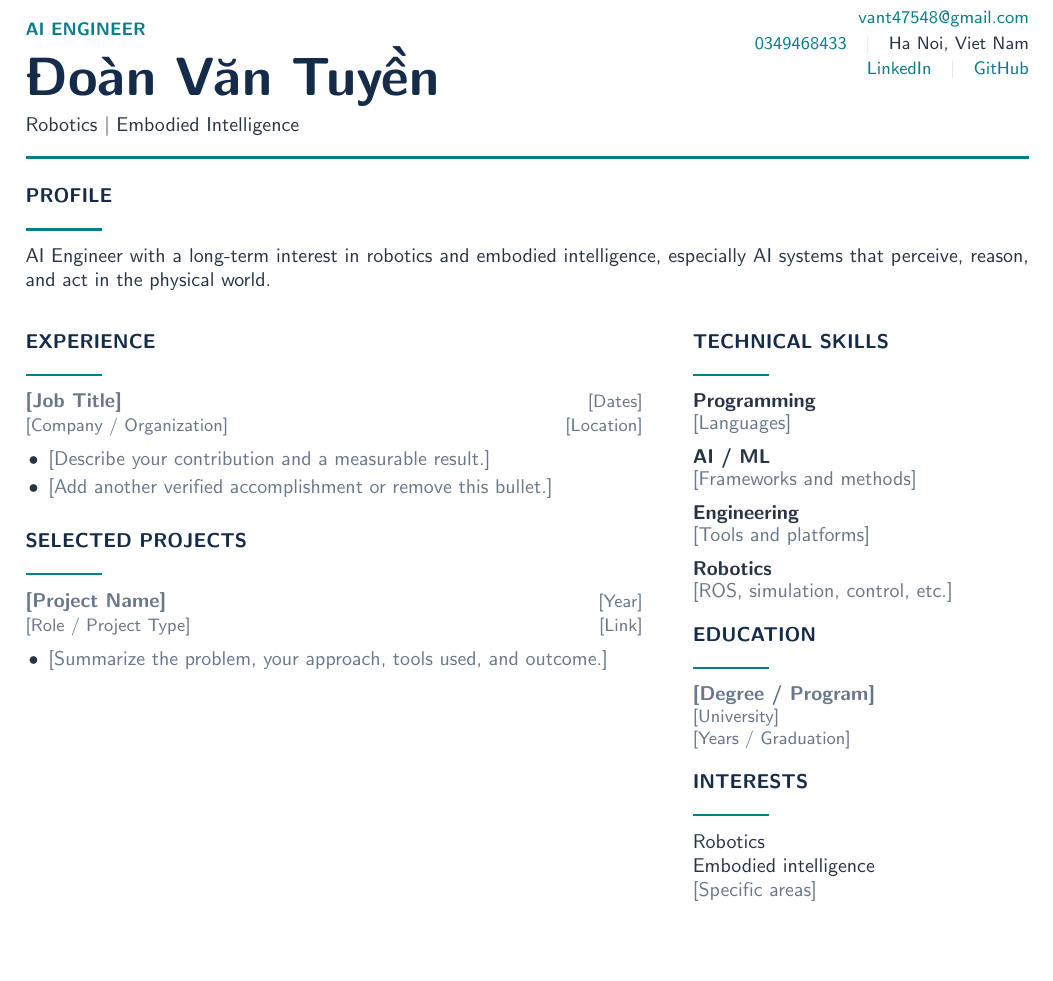
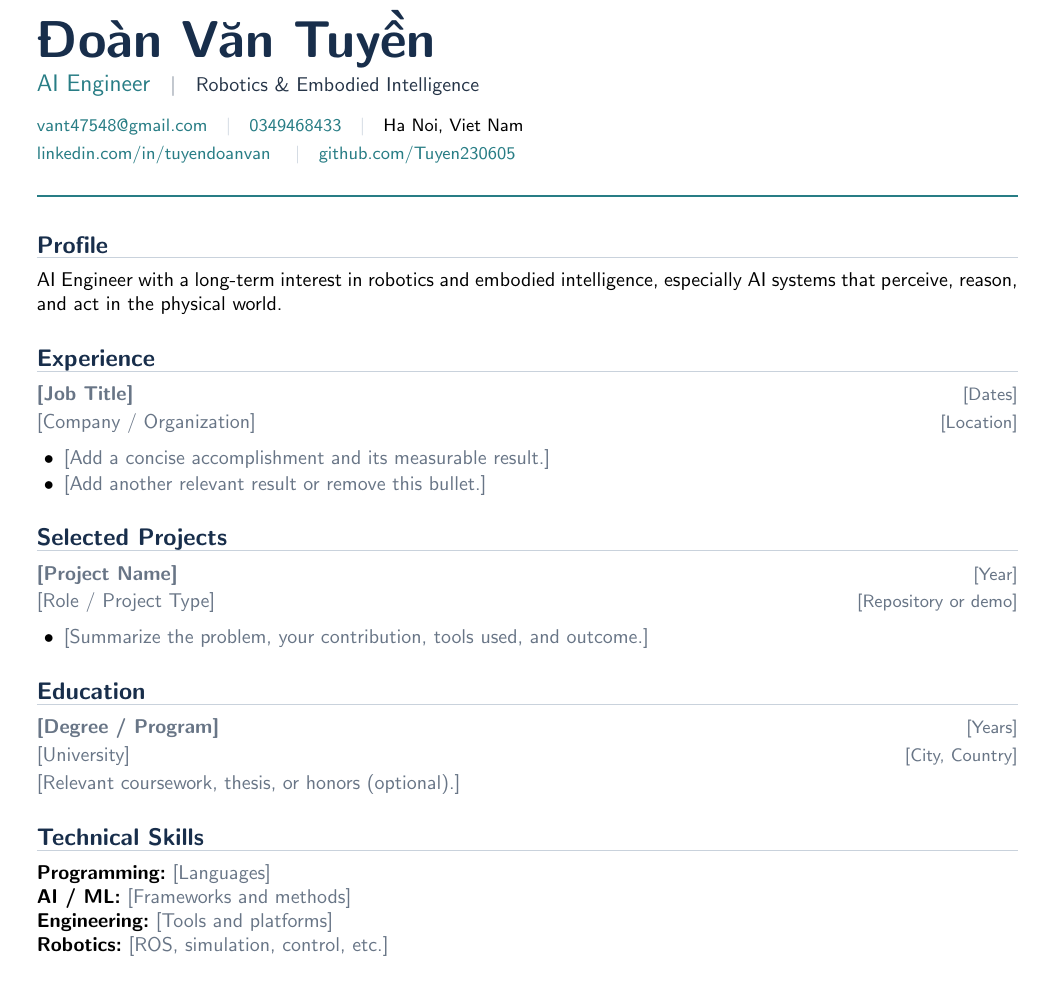
Before and after one commit to Tuyen230605/CV_Doan_Tuyen, a LaTeX document (main.tex): part of the page, cut so that both start at the same text, the shorter picture padded with empty space. Compiled offline with pdfLaTeX.

Commit message:
Simplify CV layout to a classic single column

```diff
--- a/main.tex
+++ b/main.tex
@@ -47,57 +44,43 @@
-\begin{minipage}[t]{0.57\textwidth}
-  {\small\bfseries\color{teal}\MakeUppercase{AI Engineer}}\\[4pt]
-  {\fontsize{27}{30}\selectfont\bfseries\color{navy} Đoàn Văn Tuyền}\\[4pt]
-  {\normalsize\color{body}Robotics \textbar\ Embodied Intelligence}
-\end{minipage}\hfill
-\begin{minipage}[t]{0.39\textwidth}
-  \raggedleft\small
-  \href{mailto:vant47548@gmail.com}{vant47548@gmail.com}\\[2pt]
-  \href{tel:0349468433}{0349468433}\quad\textcolor{line}{|}\quad Ha Noi, Viet Nam\\[2pt]
-  \href{https://www.linkedin.com/in/tuyendoanvan/}{LinkedIn}\quad\textcolor{line}{|}\quad
-  \href{https://github.com/Tuyen230605}{GitHub}
-\end{minipage}
+{\fontsize{26}{30}\selectfont\bfseries\color{navy} Đoàn Văn Tuyền}\par
+\vspace{1pt}
+{\large\color{accent} AI Engineer}\quad{\color{muted}|}\quad
+{\normalsize\color{body}Robotics \& Embodied Intelligence}\par
+\vspace{6pt}
+{\small
+  \href{mailto:vant47548@gmail.com}{vant47548@gmail.com}\quad{\color{rule}|}\quad
+  \href{tel:0349468433}{0349468433}\quad{\color{rule}|}\quad
+  Ha Noi, Viet Nam\\[2pt]
+  \href{https://www.linkedin.com/in/tuyendoanvan/}{linkedin.com/in/tuyendoanvan}
+  \quad{\color{rule}|}\quad
+  \href{https://github.com/Tuyen230605}{github.com/Tuyen230605}
+}\par
+\vspace{5pt}
+{\color{accent}\rule{\textwidth}{1.2pt}}
 
-\vspace{9pt}
-{\color{teal}\rule{\textwidth}{1.5pt}}
-
-\cvsection{Profile}
+\section{Profile}
 AI Engineer with a long-term interest in robotics and embodied intelligence, especially AI systems that perceive, reason, and act in the physical world.
 
-\vspace{2pt}
-\begin{minipage}[t]{0.615\textwidth}
-  \cvsection{Experience}
-  \role{\prompt{Job Title}}{\prompt{Dates}}{\prompt{Company / Organization}}{\prompt{Location}}
-  \begin{itemize}
-    \item \prompt{Describe your contribution and a measurable result.}
-    \item \prompt{Add another verified accomplishment or remove this bullet.}
-  \end{itemize}
+\section{Experience}
+\entry{\prompt{Job Title}}{\prompt{Dates}}{\prompt{Company / Organization}}{\prompt{Location}}
+\begin{itemize}
+  \item \prompt{Add a concise accomplishment and its measurable result.}
+  \item \prompt{Add another relevant result or remove this bullet.}
+\end{itemize}
 
-  \cvsection{Selected Projects}
-  \role{\prompt{Project Name}}{\prompt{Year}}{\prompt{Role / Project Type}}{\prompt{Link}}
-  \begin{itemize}
-    \item \prompt{Summarize the problem, your approach, tools used, and outcome.}
-  \end{itemize}
-\end{minipage}\hfill
-\begin{minipage}[t]{0.335\textwidth}
-  \cvsection{Technical Skills}
-  \textbf{Programming}\\[-1pt]
-  \prompt{Languages}\par\vspace{5pt}
-  \textbf{AI / ML}\\[-1pt]
-  \prompt{Frameworks and methods}\par\vspace{5pt}
-  \textbf{Engineering}\\[-1pt]
-  \prompt{Tools and platforms}\par\vspace{5pt}
-  \textbf{Robotics}\\[-1pt]
-  \prompt{ROS, simulation, control, etc.}
+\section{Selected Projects}
+\entry{\prompt{Project Name}}{\prompt{Year}}{\prompt{Role / Project Type}}{\prompt{Repository or demo}}
+\begin{itemize}
+  \item \prompt{Summarize the problem, your contribution, tools used, and outcome.}
+\end{itemize}
 
-  \cvsection{Education}
-  \textbf{\prompt{Degree / Program}}\\[-1pt]
-  {\small\color{teal}\prompt{University}}\\[-1pt]
-  {\small\color{muted}\prompt{Years / Graduation}}
+\section{Education}
+\entry{\prompt{Degree / Program}}{\prompt{Years}}{\prompt{University}}{\prompt{City, Country}}
+\prompt{Relevant coursework, thesis, or honors (optional).}
 
-  \cvsection{Interests}
-  Robotics\\
-  Embodied intelligence\\
-  \prompt{Specific areas}
-\end{minipage}
+\section{Technical Skills}
+\textbf{Programming:} \prompt{Languages}\\
+\textbf{AI / ML:} \prompt{Frameworks and methods}\\
+\textbf{Engineering:} \prompt{Tools and platforms}\\
+\textbf{Robotics:} \prompt{ROS, simulation, control, etc.}
 
 \end{document}
```
Also changed, not shown: main.tex (37 more changed lines).
